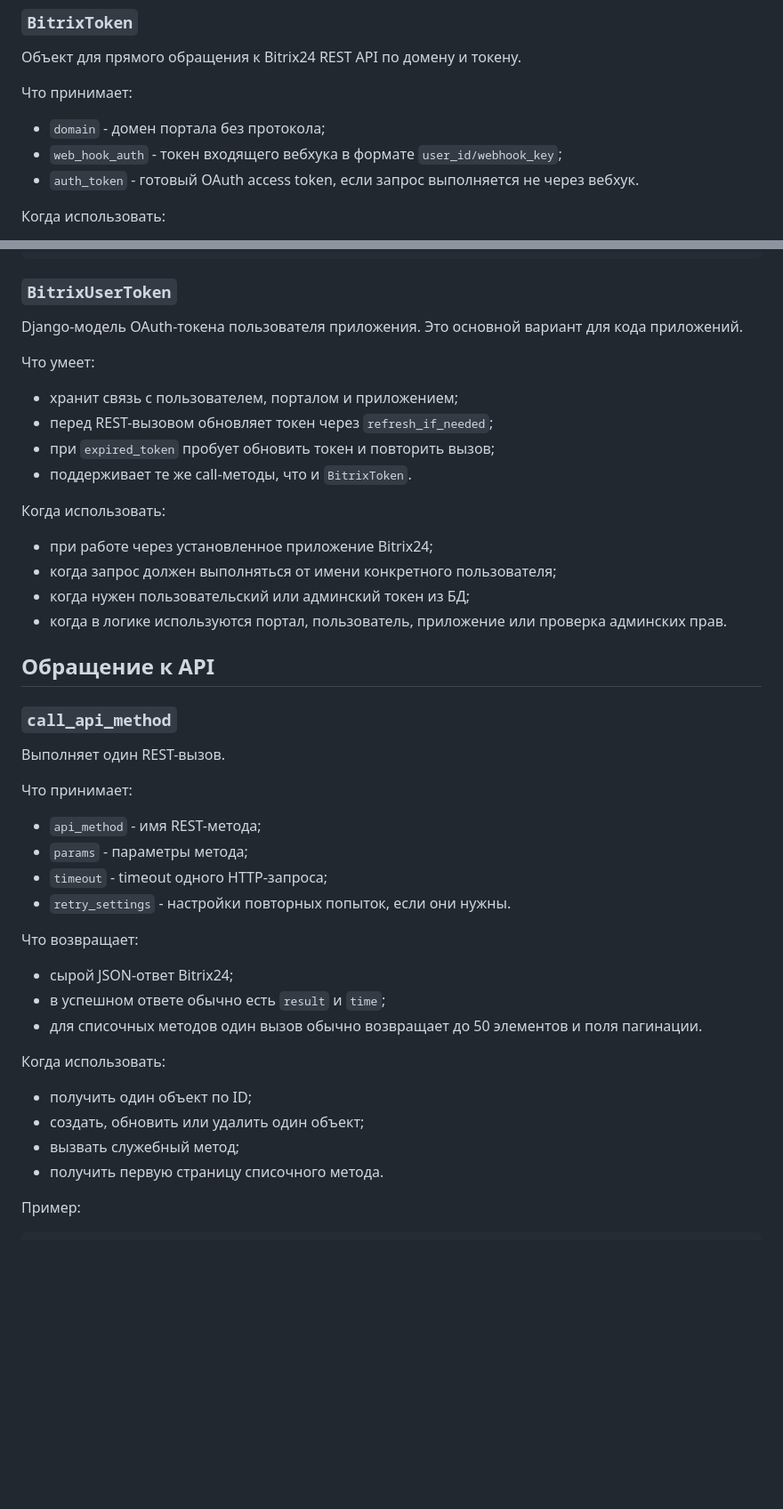
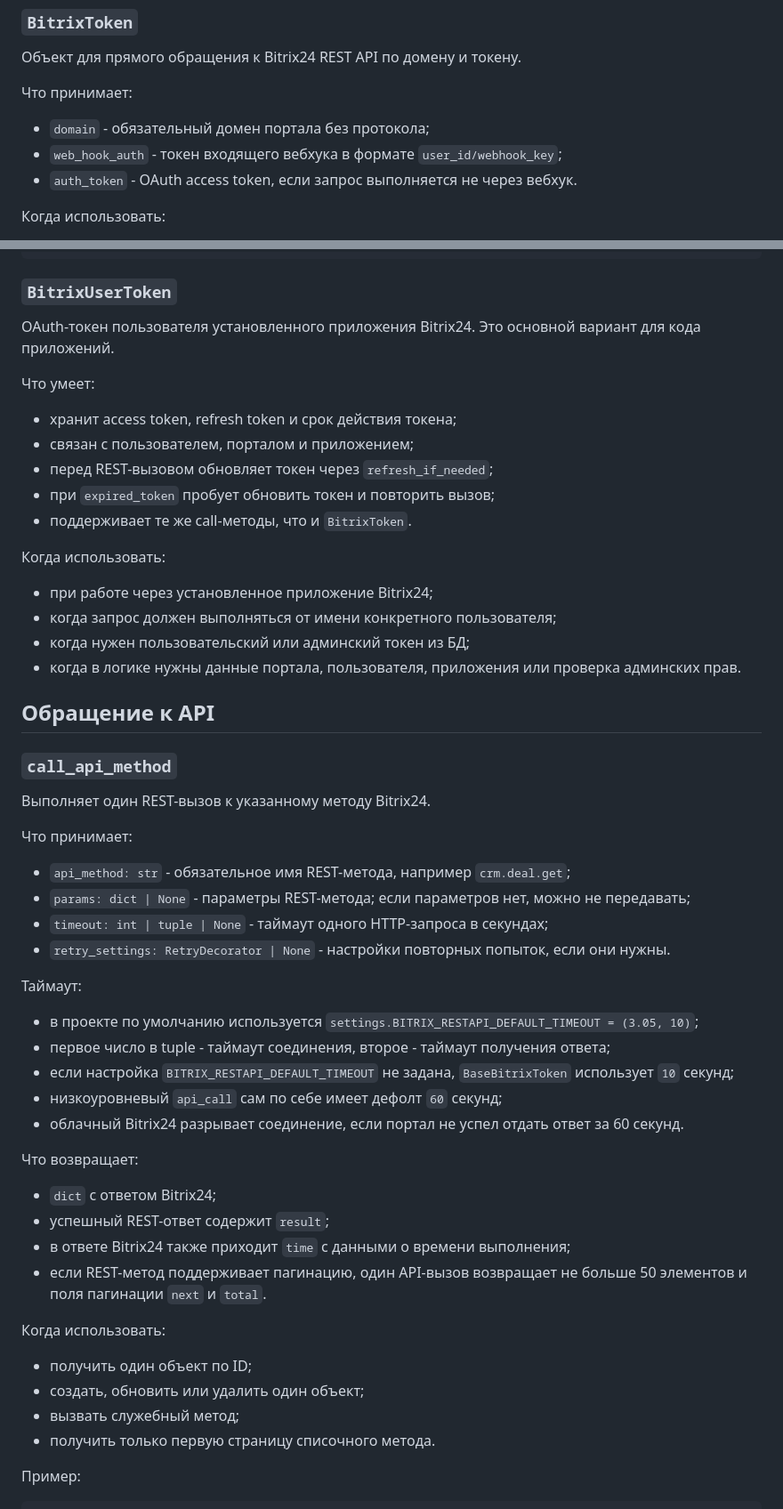
Before and after one commit to hlopikit/integration_utils, a Markdown page: AGENTS.md, 2 parts joined by grey strips. Shown at 89% size. GitHub-like rendering; blank space fills up the shorter version.

```diff
--- a/AGENTS.md
+++ b/AGENTS.md
@@ -12,9 +12,9 @@
 
 Что принимает:
 
-- `domain` - домен портала без протокола;
+- `domain` - обязательный домен портала без протокола;
 - `web_hook_auth` - токен входящего вебхука в формате `user_id/webhook_key`;
-- `auth_token` - готовый OAuth access token, если запрос выполняется не через вебхук.
+- `auth_token` - OAuth access token, если запрос выполняется не через вебхук.
 
 Когда использовать:
 
@@ -33,11 +33,12 @@ response = token.call_api_method("user.current")
 
 ### `BitrixUserToken`
 
-Django-модель OAuth-токена пользователя приложения. Это основной вариант для кода приложений.
+OAuth-токен пользователя установленного приложения Bitrix24. Это основной вариант для кода приложений.
 
 Что умеет:
 
-- хранит связь с пользователем, порталом и приложением;
+- хранит access token, refresh token и срок действия токена;
+- связан с пользователем, порталом и приложением;
 - перед REST-вызовом обновляет токен через `refresh_if_needed`;
 - при `expired_token` пробует обновить токен и повторить вызов;
 - поддерживает те же call-методы, что и `BitrixToken`.
@@ -47,33 +48,42 @@ Django-модель OAuth-токена пользователя приложен
 - при работе через установленное приложение Bitrix24;
 - когда запрос должен выполняться от имени конкретного пользователя;
 - когда нужен пользовательский или админский токен из БД;
-- когда в логике используются портал, пользователь, приложение или проверка админских прав.
+- когда в логике нужны данные портала, пользователя, приложения или проверка админских прав.
 
 ## Обращение к API
 
 ### `call_api_method`
 
-Выполняет один REST-вызов.
+Выполняет один REST-вызов к указанному методу Bitrix24.
 
 Что принимает:
 
-- `api_method` - имя REST-метода;
-- `params` - параметры метода;
-- `timeout` - timeout одного HTTP-запроса;
-- `retry_settings` - настройки повторных попыток, если они нужны.
+- `api_method: str` - обязательное имя REST-метода, например `crm.deal.get`;
+- `params: dict | None` - параметры REST-метода; если параметров нет, можно не передавать;
+- `timeout: int | tuple | None` - таймаут одного HTTP-запроса в секундах;
+- `retry_settings: RetryDecorator | None` - настройки повторных попыток, если они нужны.
+
+Таймаут:
+
+- в проекте по умолчанию используется `settings.BITRIX_RESTAPI_DEFAULT_TIMEOUT = (3.05, 10)`;
+- первое число в tuple - таймаут соединения, второе - таймаут получения ответа;
+- если настройка `BITRIX_RESTAPI_DEFAULT_TIMEOUT` не задана, `BaseBitrixToken` использует `10` секунд;
+- низкоуровневый `api_call` сам по себе имеет дефолт `60` секунд;
+- облачный Bitrix24 разрывает соединение, если портал не успел отдать ответ за 60 секунд.
 
 Что возвращает:
 
-- сырой JSON-ответ Bitrix24;
-- в успешном ответе обычно есть `result` и `time`;
-- для списочных методов один вызов обычно возвращает до 50 элементов и поля пагинации.
+- `dict` с ответом Bitrix24;
+- успешный REST-ответ содержит `result`;
+- в ответе Bitrix24 также приходит `time` с данными о времени выполнения;
+- если REST-метод поддерживает пагинацию, один API-вызов возвращает не больше 50 элементов и поля пагинации `next` и `total`.
 
 Когда использовать:
 
 - получить один объект по ID;
 - создать, обновить или удалить один объект;
 - вызвать служебный метод;
-- получить первую страницу списочного метода.
+- получить только первую страницу списочного метода.
 
 Пример:
 
```
Also changed, not shown: other parts of AGENTS.md (+89 -37 lines).
